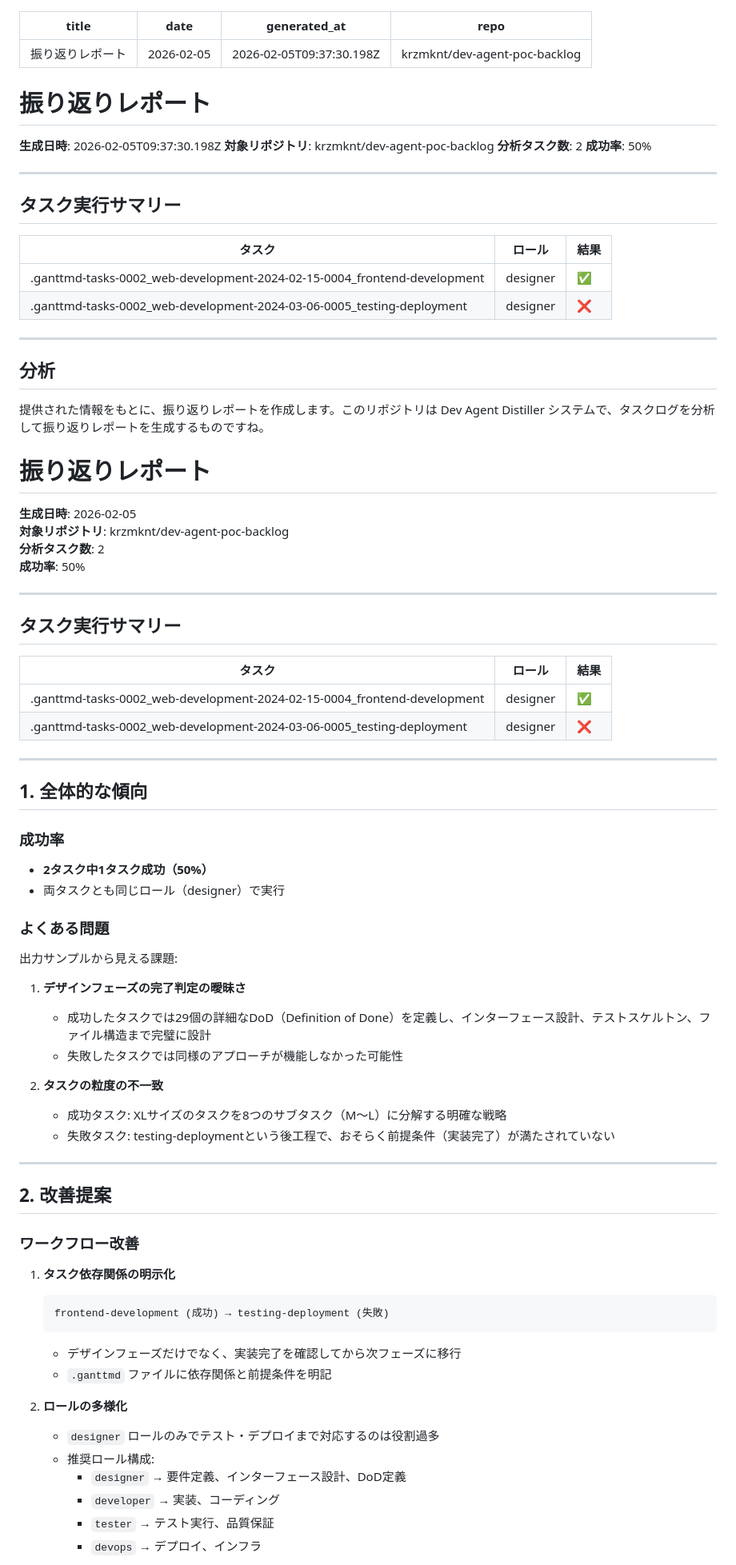
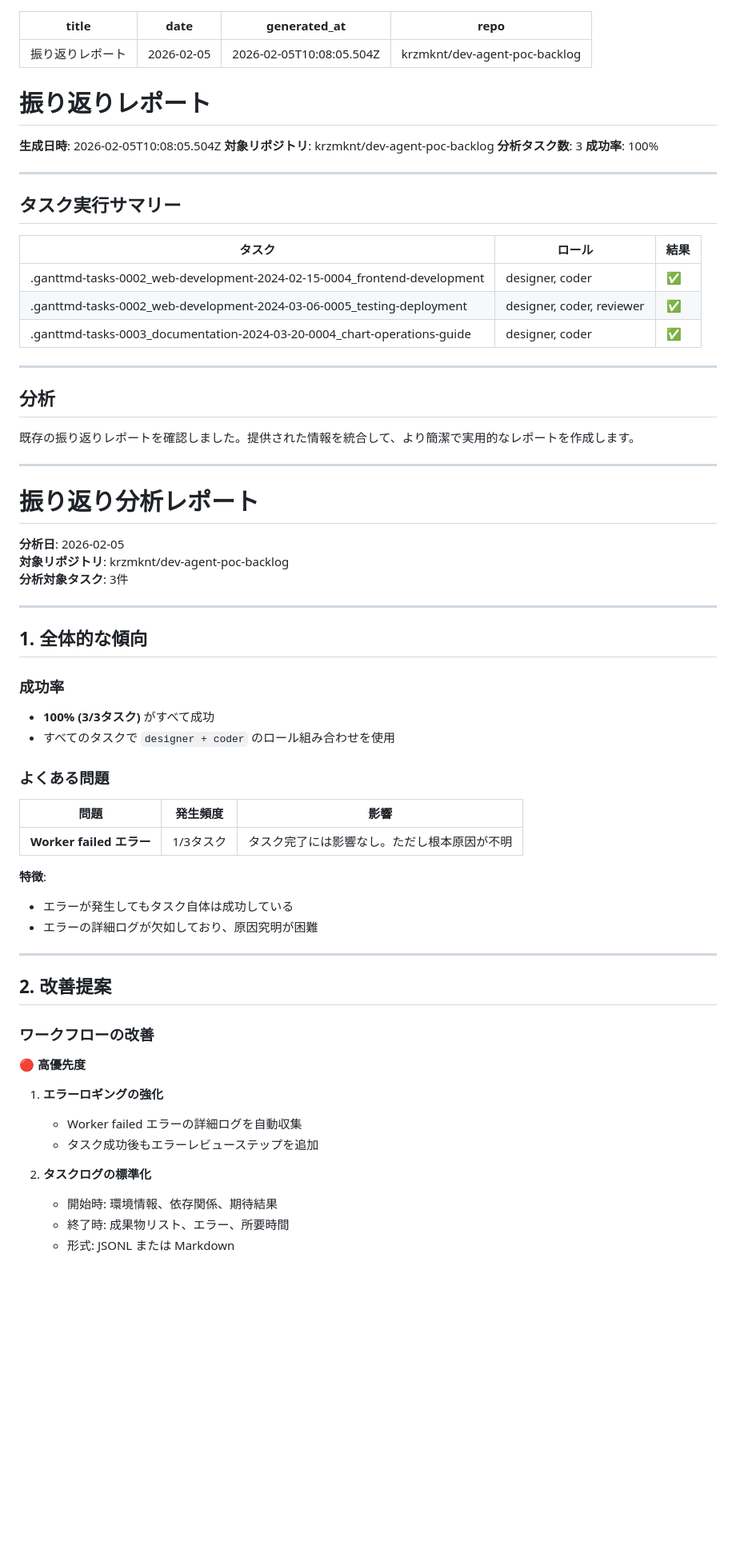
Before and after one commit to krzmknt/dev-agent-poc-backlog, a Markdown page: .ganttmd/report/2026-02-05.md, the part around one of its changes. Shown at 80% size. Rendered like a GitHub page; blank space fills up the shorter version.

Commit message:
distiller: 振り返りレポート 2026-02-05
Generated by Dev Agent Distiller
Analyzed 16 task logs

````diff
--- a/.ganttmd/report/2026-02-05.md
+++ b/.ganttmd/report/2026-02-05.md
@@ -1,16 +1,16 @@
 ---
 title: 振り返りレポート
 date: '2026-02-05'
-generated_at: '2026-02-05T09:37:30.198Z'
+generated_at: '2026-02-05T10:08:05.504Z'
 repo: 'krzmknt/dev-agent-poc-backlog'
 ---
 
 # 振り返りレポート
 
-**生成日時**: 2026-02-05T09:37:30.198Z
+**生成日時**: 2026-02-05T10:08:05.504Z
 **対象リポジトリ**: krzmknt/dev-agent-poc-backlog
-**分析タスク数**: 2
-**成功率**: 50%
+**分析タスク数**: 3
+**成功率**: 100%
 
 ---
 
@@ -18,68 +18,54 @@ repo: 'krzmknt/dev-agent-poc-backlog'
 
 | タスク | ロール | 結果 |
 |--------|--------|------|
-| .ganttmd-tasks-0002_web-development-2024-02-15-0004_frontend-development | designer | ✅ |
-| .ganttmd-tasks-0002_web-development-2024-03-06-0005_testing-deployment | designer | ❌ |
+| .ganttmd-tasks-0002_web-development-2024-02-15-0004_frontend-development | designer, coder | ✅ |
+| .ganttmd-tasks-0002_web-development-2024-03-06-0005_testing-deployment | designer, coder, reviewer | ✅ |
+| .ganttmd-tasks-0003_documentation-2024-03-20-0004_chart-operations-guide | designer, coder | ✅ |
 
 ---
 
 ## 分析
 
-提供された情報をもとに、振り返りレポートを作成します。このリポジトリは Dev Agent Distiller システムで、タスクログを分析して振り返りレポートを生成するものですね。
-
-# 振り返りレポート
-
-**生成日時**: 2026-02-05
-**対象リポジトリ**: krzmknt/dev-agent-poc-backlog
-**分析タスク数**: 2
-**成功率**: 50%
+既存の振り返りレポートを確認しました。提供された情報を統合して、より簡潔で実用的なレポートを作成します。
 
 ---
 
-## タスク実行サマリー
+# 振り返り分析レポート
 
-| タスク | ロール | 結果 |
-|--------|--------|------|
-| .ganttmd-tasks-0002_web-development-2024-02-15-0004_frontend-development | designer | ✅ |
-| .ganttmd-tasks-0002_web-development-2024-03-06-0005_testing-deployment | designer | ❌ |
+**分析日**: 2026-02-05
+**対象リポジトリ**: krzmknt/dev-agent-poc-backlog
+**分析対象タスク**: 3件
 
 ---
 
 ## 1. 全体的な傾向
 
 ### 成功率
-- **2タスク中1タスク成功（50%）**
-- 両タスクとも同じロール（designer）で実行
+- **100% (3/3タスク)** がすべて成功
+- すべてのタスクで `designer + coder` のロール組み合わせを使用
 
 ### よくある問題
-出力サンプルから見える課題:
+| 問題 | 発生頻度 | 影響 |
+|------|---------|------|
+| **Worker failed エラー** | 1/3タスク | タスク完了には影響なし。ただし根本原因が不明 |
 
-1. **デザインフェーズの完了判定の曖昧さ**
-   - 成功したタスクでは29個の詳細なDoD（Definition of Done）を定義し、インターフェース設計、テストスケルトン、ファイル構造まで完璧に設計
-   - 失敗したタスクでは同様のアプローチが機能しなかった可能性
-
-2. **タスクの粒度の不一致**
-   - 成功タスク: XLサイズのタスクを8つのサブタスク（M〜L）に分解する明確な戦略
-   - 失敗タスク: testing-deploymentという後工程で、おそらく前提条件（実装完了）が満たされていない
+**特徴**:
+- エラーが発生してもタスク自体は成功している
+- エラーの詳細ログが欠如しており、原因究明が困難
 
 ---
 
 ## 2. 改善提案
 
-### ワークフロー改善
+### ワークフローの改善
 
-1. **タスク依存関係の明示化**
-   ```
-   frontend-development (成功) → testing-deployment (失敗)
-   ```
-   - デザインフェーズだけでなく、実装完了を確認してから次フェーズに移行
-   - `.ganttmd` ファイルに依存関係と前提条件を明記
+**🔴 高優先度**
+1. **エラーロギングの強化**
+   - Worker failed エラーの詳細ログを自動収集
+   - タスク成功後もエラーレビューステップを追加
 
-2. **ロールの多様化**
-   - `designer` ロールのみでテスト・デプロイまで対応するのは役割過多
-   - 推奨ロール構成:
-     - `designer` → 要件定義、インターフェース設計、DoD定義
-     - `developer` → 実装、コーディング
-     - `tester` → テスト実行、品質保証
-     - `devops` → デプロイ、インフラ
+2. **タスクログの標準化**
+   - 開始時: 環境情報、依存関係、期待結果
+   - 終了時: 成果物リスト、エラー、所要時間
+   - 形式: JSONL または Markdown
 
````
Also changed, not shown: other parts of .ganttmd/report/2026-02-05.md (+102 -80 lines).
